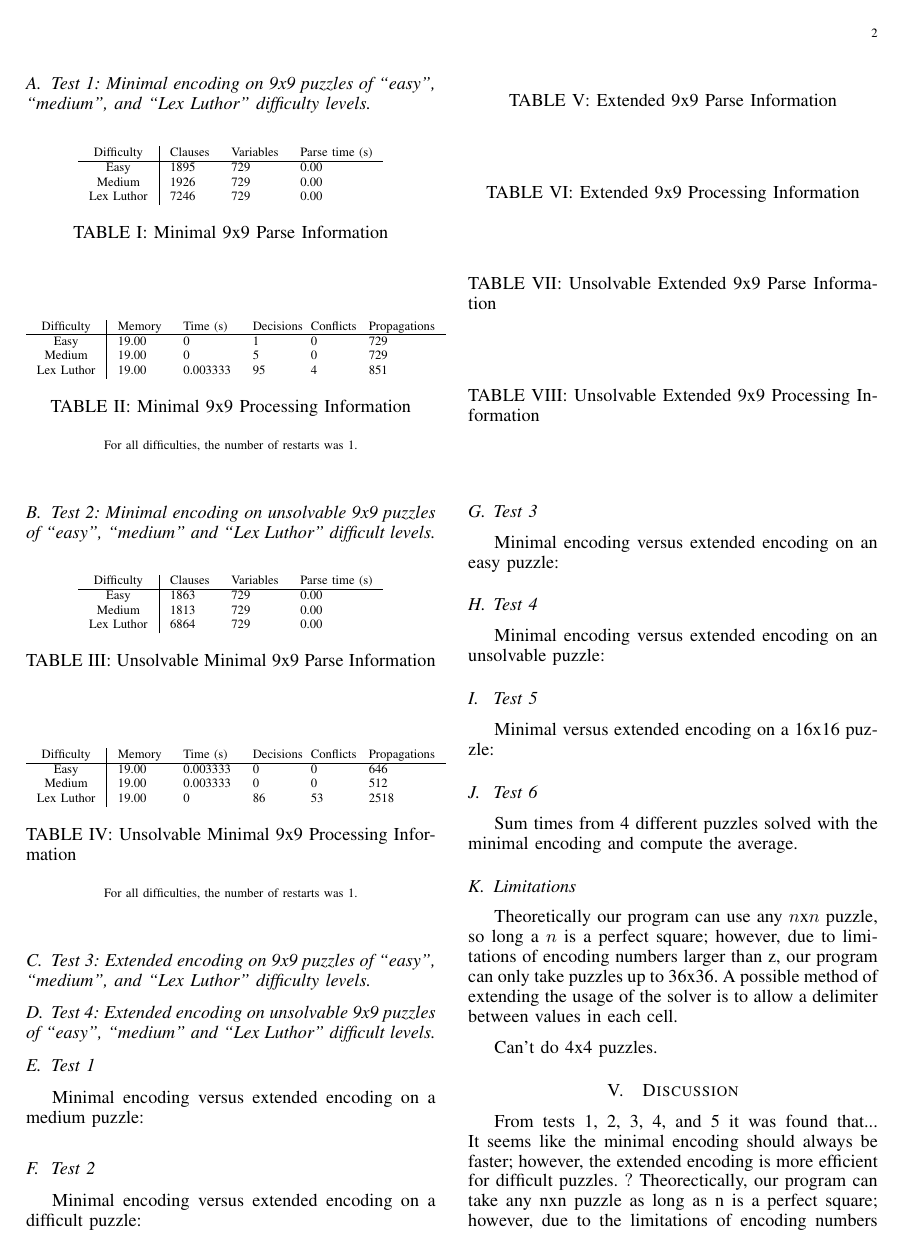
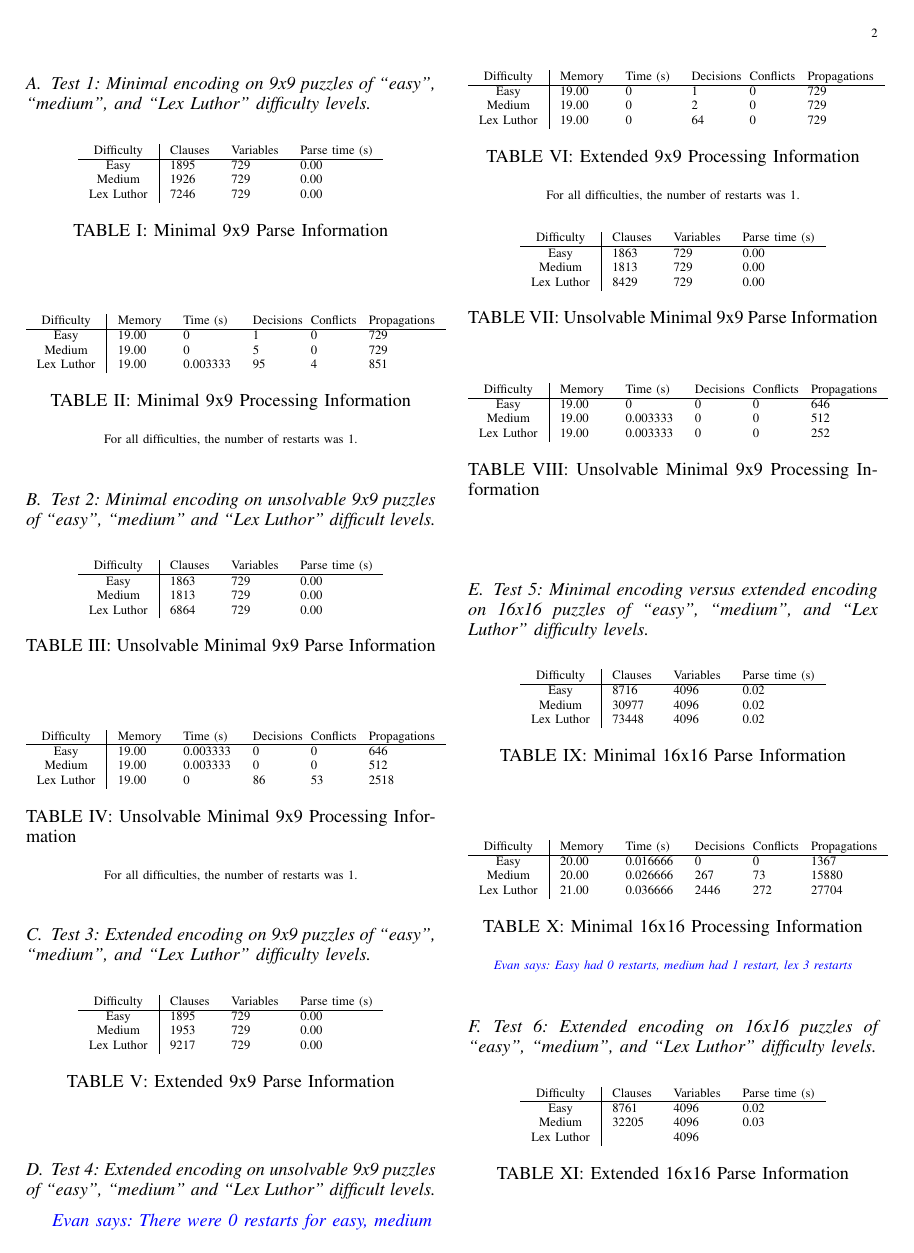
Before and after one commit to zakiganteng/sudokusolver, a LaTeX paper (docs/Sudoku_As_SAT.tex): page 2 of 3. Compiled offline with pdfLaTeX.

Commit message:
Adding test results

```diff
--- a/docs/Sudoku_As_SAT.tex
+++ b/docs/Sudoku_As_SAT.tex
@@ -138,7 +138,7 @@ description for the section}
 \subsection{Test 1: Minimal encoding on 9x9 puzzles of ``easy'', ``medium'',
 and ``Lex Luthor'' difficulty levels.}
 
-\begin{table}[htbp]
+\begin{table}[!h]
 	\centering
 	\begin{tabular}{c | l l l}
 		Difficulty & Clauses & Variables & Parse time (s) \\\hline
@@ -199,48 +199,104 @@ and ``Lex Luthor'' difficulty levels.}
 
 \subsection{Test 3: Extended encoding on 9x9 puzzles of ``easy'', ``medium'',
 and ``Lex Luthor'' difficulty levels.}
-\begin{table}[htbp]
+
+\begin{table}[!h]
 	\centering
+	\begin{tabular}{c | l l l}
+		Difficulty & Clauses & Variables & Parse time (s) \\\hline
+		Easy 		& 1895 & 729 & 0.00 \\
+		Medium 		& 1953 & 729 & 0.00 \\
+		Lex Luthor 	& 9217 & 729 & 0.00
+	\end{tabular}
 	\caption{Extended 9x9 Parse Information}
 	\label{tab:summary}
 \end{table}
 
-\begin{table}[htbp]
+\begin{table}[!h]
 	\centering
+	\begin{tabular}{c | l l p{20pt} p{20pt} l}
+		Difficulty & Memory & Time (s) & Decisions &
+		Conflicts & Propagations \\\hline
+		Easy 		& 19.00 & 0 	& 1  & 0 & 729\\
+		Medium 		& 19.00 & 0 	& 2  & 0 & 729\\
+		Lex Luthor 	& 19.00 & 0 	& 64 & 0 & 729
+	\end{tabular}
 	\caption{Extended 9x9 Processing Information}
+
+	\label{tab:summary}
+	For all difficulties, the number of restarts was 1.
 \end{table}
+
 
 \subsection{Test 4: Extended encoding on unsolvable 9x9 puzzles of ``easy'',
 ``medium'' and ``Lex Luthor'' difficult levels.}
 
 \begin{table}[!h]
 	\centering
-	\caption{Unsolvable Extended 9x9 Parse Information}
+	\begin{tabular}{c | l l l}
+		Difficulty & Clauses & Variables & Parse time (s) \\\hline
+		Easy 		& 1863 & 729 & 0.00 \\
+		Medium 		& 1813 & 729 & 0.00 \\
+		Lex Luthor 	& 8429 & 729 & 0.00
+	\end{tabular}
+	\caption{Unsolvable Minimal 9x9 Parse Information}
+
+	\label{tab:summary}
 \end{table}
 
 \begin{table}[!h]
 	\centering
-	\caption{Unsolvable Extended 9x9 Processing Information}
+	\begin{tabular}{c | l l p{20pt} p{20pt}  l }
+		Difficulty & Memory & Time (s) & Decisions &
+		Conflicts & Propagations \\\hline
+		Easy 		& 19.00 & 0 & 0  & 0  & 646 \\
+		Medium 		& 19.00 & 0.003333 & 0 & 0  & 512 \\
+		Lex Luthor 	& 19.00 & 0.003333 & 0 & 0 & 252
+	\end{tabular}
+	\caption{Unsolvable Minimal 9x9 Processing Information}
+	\label{tab:summary}
+\end{table} \evan{There were 0 restarts for easy, medium}
+
+\subsection{Test 5: Minimal encoding versus extended encoding on 16x16 puzzles of
+``easy'', ``medium'', and ``Lex Luthor'' difficulty levels.}
+\begin{table}[!h]
+	\centering
+	\begin{tabular}{c | l l l}
+		Difficulty & Clauses & Variables & Parse time (s) \\\hline
+		Easy	& 8716 & 4096 & 0.02\\
+		Medium 	& 30977 & 4096 & 0.02\\
+		Lex Luthor & 73448 & 4096 & 0.02\\
+	\end{tabular}
+	\caption{Minimal 16x16 Parse Information}
+	\label{tab:summary}
 \end{table}
 
+\begin{table}[!h]
+	\centering
+	\begin{tabular}{c | l l p{20pt} p{20pt}  l }
+		Difficulty & Memory & Time (s) & Decisions &
+		Conflicts & Propagations \\\hline
+		Easy 		& 20.00 & 0.016666 & 0  & 0  & 1367\\
+		Medium 		& 20.00 & 0.026666 & 267 & 73 & 15880\\
+		Lex Luthor 	& 21.00 & 0.036666 & 2446 & 272 & 27704
+	\end{tabular}
+	\caption{Minimal 16x16 Processing Information}
+	\label{tab:summary} \evan{Easy had 0 restarts, medium had 1 restart,
+	lex 3 restarts}
+\end{table}
 
+\subsection{Test 6: Extended encoding	on 16x16 puzzles of ``easy'',
+``medium'', and ``Lex Luthor'' difficulty levels.}
 
-\subsection{Test 1}
-Minimal encoding versus extended encoding on a medium puzzle:
+\begin{table}[!h]
+	\centering
+	\begin{tabular}{c | l l l}
+		Difficulty & Clauses & Variables & Parse time (s) \\\hline
+		Easy	& 8761 & 4096 & 0.02\\
+		Medium 	& 32205 & 4096 & 0.03\\
+		Lex Luthor & & 4096 & \\
+	\end{tabular}
+	\caption{Extended 16x16 Parse Information}
+	\label{tab:summary}
+\end{table}
 
-\subsection{Test 2}
-Minimal encoding versus extended encoding on a difficult puzzle:
-
-
-\subsection{Test 3}
-Minimal encoding versus extended encoding on an easy puzzle:
-
-\subsection{Test 4}
-Minimal encoding versus extended encoding on an unsolvable puzzle:
-
-\subsection{Test 5}
-Minimal versus extended encoding on a 16x16 puzzle:
-
-\subsection{Test 6}
-Sum times from 4 different puzzles solved with the minimal encoding and compute
-the average.
@@ -248,0 +306,2 @@ the average.
+		Difficulty & Memory & Time (s) & Decisions &
+		Conflicts & Propagations \\\hline
@@ -257,4 +321,3 @@ the usage of the solver is to allow a delimiter between values in each cell.
-Can't do 4x4 puzzles.
 
 \section{Discussion}
 From tests 1, 2, 3, 4, and 5 it was found that...  It seems like the minimal
```
Also changed, not shown: docs/Sudoku_As_SAT.tex (20 more changed lines).
